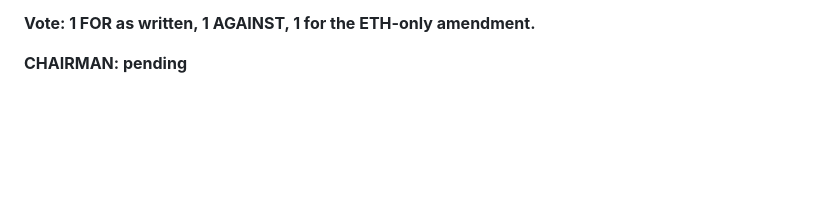
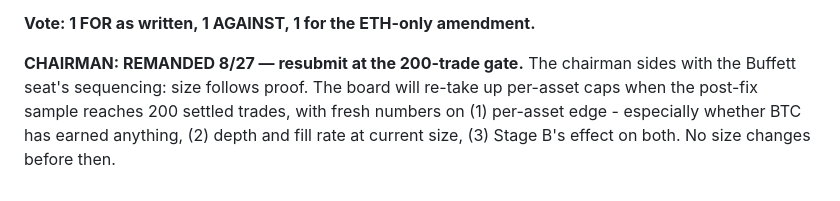
Before and after one commit to C007F/crypto-15m-, a Markdown page: BOARD.md, the part around the change. Rendered like a GitHub page; blank space fills up the shorter version.

Commit message:
Memo 002 remanded by the chairman: resubmit at the 200-trade gate with fresh per-asset edge, depth, and Stage B numbers. No size changes before then.

```diff
--- a/BOARD.md
+++ b/BOARD.md
@@ -78,4 +78,9 @@ stay 8. Revisit at the 200-trade gate.
 
 **Vote: 1 FOR as written, 1 AGAINST, 1 for the ETH-only amendment.**
 
-**CHAIRMAN: pending**
+**CHAIRMAN: REMANDED 8/27 — resubmit at the 200-trade gate.** The chairman
+sides with the Buffett seat's sequencing: size follows proof. The board will
+re-take up per-asset caps when the post-fix sample reaches 200 settled
+trades, with fresh numbers on (1) per-asset edge - especially whether BTC has
+earned anything, (2) depth and fill rate at current size, (3) Stage B's
+effect on both. No size changes before then.
```
